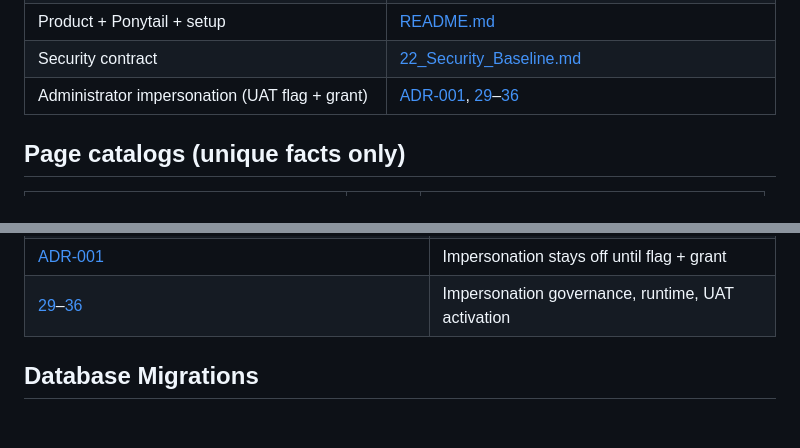
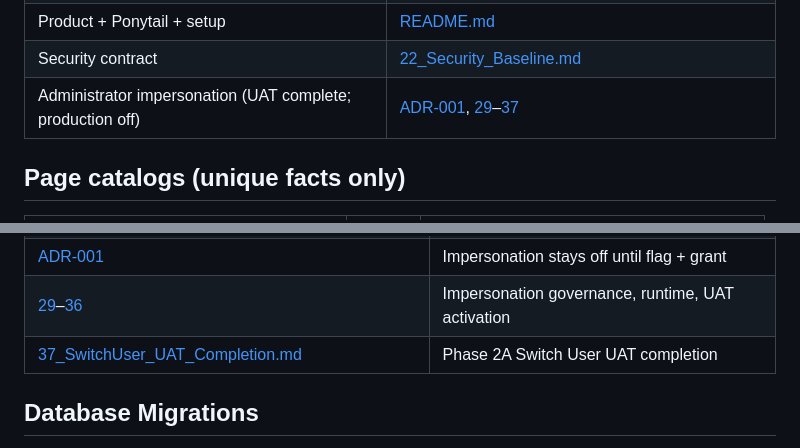
Before and after one commit to Aminrup-Technologies/Bill_Software, a Markdown page: docs/SOLUTION_INDEX.md, 2 parts joined by grey strips. GitHub-like rendering; blank space fills up the shorter version.

Commit message:
docs: finalize Switch User Phase 2A UAT completion
Co-authored-by: Cursor <cursoragent@cursor.com>

```diff
--- a/docs/SOLUTION_INDEX.md
+++ b/docs/SOLUTION_INDEX.md
@@ -36,7 +36,7 @@ Card kiosk: tbl_card_login / tbl_employee (isolated)
 | Census of all pages | [page-catalog/PAGE_INVENTORY.md](page-catalog/PAGE_INVENTORY.md) |
 | Product + Ponytail + setup | [README.md](../README.md) |
 | Security contract | [22_Security_Baseline.md](22_Security_Baseline.md) |
-| Administrator impersonation (UAT flag + grant) | [ADR-001](ADR-001_Administrator_Impersonation.md), [29](29_Impersonation_Governance.md)–[36](36_Impersonation_UAT_Activation.md) |
+| Administrator impersonation (UAT complete; production off) | [ADR-001](ADR-001_Administrator_Impersonation.md), [29](29_Impersonation_Governance.md)–[37](37_SwitchUser_UAT_Completion.md) |
 
 ## Page catalogs (unique facts only)
 
@@ -86,6 +86,7 @@ Card kiosk: tbl_card_login / tbl_employee (isolated)
 | [22_Security_Baseline.md](22_Security_Baseline.md) | Canonical security contract |
 | [ADR-001](ADR-001_Administrator_Impersonation.md) | Impersonation stays off until flag + grant |
 | [29](29_Impersonation_Governance.md)–[36](36_Impersonation_UAT_Activation.md) | Impersonation governance, runtime, UAT activation |
+| [37_SwitchUser_UAT_Completion.md](37_SwitchUser_UAT_Completion.md) | Phase 2A Switch User UAT completion |
 
 ## Database Migrations
 
```
Also changed, not shown: docs/37_SwitchUser_UAT_Completion.md (added, +68 -0 lines).
